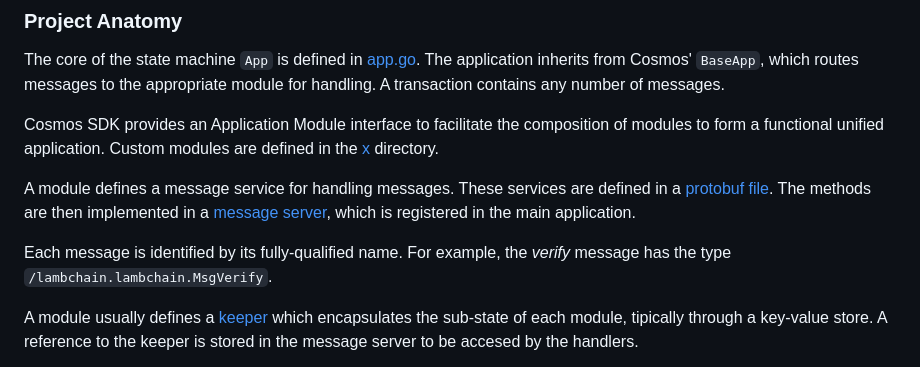
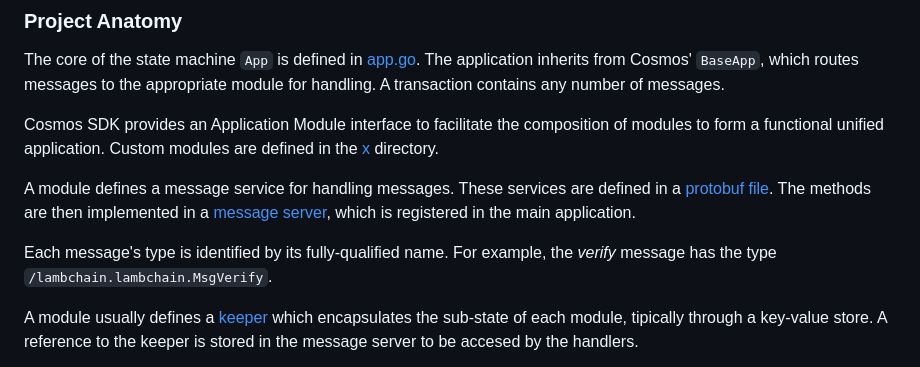
Before and after one commit to eminmtas/aligned_layer_tendermint, a Markdown page: README.md, the part around the change. Drawn GitHub-style.

Commit message:
Fix missing word

```diff
--- a/README.md
+++ b/README.md
@@ -50,7 +50,7 @@ Cosmos SDK provides an Application Module interface to facilitate the compositio
 
 A module defines a message service for handling messages. These services are defined in a [protobuf file](https://github.com/lambdaclass/lambchain/blob/main/proto/lambchain/lambchain/tx.proto). The methods are then implemented in a [message server](https://github.com/lambdaclass/lambchain/blob/main/x/lambchain/keeper/msg_server.go), which is registered in the main application.
 
-Each message is identified by its fully-qualified name. For example, the _verify_ message has the type `/lambchain.lambchain.MsgVerify`.
+Each message's type is identified by its fully-qualified name. For example, the _verify_ message has the type `/lambchain.lambchain.MsgVerify`.
 
 A module usually defines a [keeper](https://github.com/lambdaclass/lambchain/blob/main/x/lambchain/keeper/keeper.go) which encapsulates the sub-state of each module, tipically through a key-value store. A reference to the keeper is stored in the message server to be accesed by the handlers.
 
```
